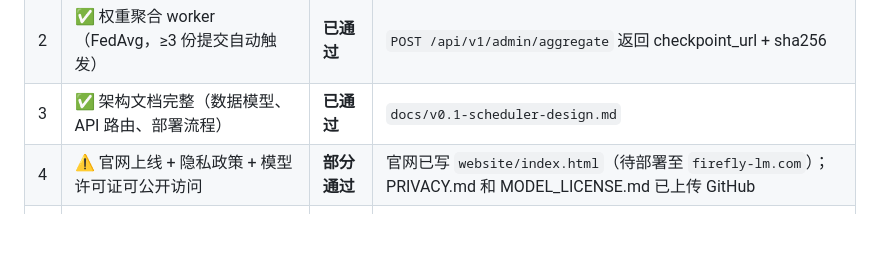
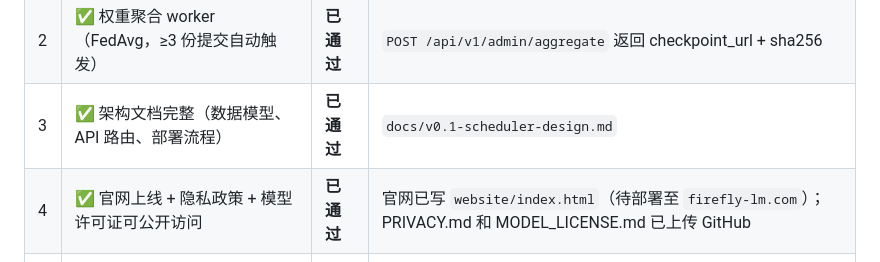
Before and after one commit to firefly-lm-org/docs, a Markdown page: VALUATION_GATES.md, the part around the change. GitHub-like rendering; blank space fills up the shorter version.

Commit message:
VALUATION_GATES: Gate 4 fully passed — firefly-lm.com deployed

```diff
--- a/VALUATION_GATES.md
+++ b/VALUATION_GATES.md
@@ -26,7 +26,7 @@
 | 1 | ✅ 调度中心 API 闭环（注册→领取→执行→提交→聚合） | **已通过** | 本地 E2E 闭环 + GitHub CI 全绿 |
 | 2 | ✅ 权重聚合 worker（FedAvg，≥3 份提交自动触发） | **已通过** | `POST /api/v1/admin/aggregate` 返回 checkpoint_url + sha256 |
 | 3 | ✅ 架构文档完整（数据模型、API 路由、部署流程） | **已通过** | `docs/v0.1-scheduler-design.md` |
-| 4 | ⚠️ 官网上线 + 隐私政策 + 模型许可证可公开访问 | **部分通过** | 官网已写 `website/index.html`（待部署至 `firefly-lm.com`）；PRIVACY.md 和 MODEL_LICENSE.md 已上传 GitHub |
+| 4 | ✅ 官网上线 + 隐私政策 + 模型许可证可公开访问 | **已通过** | 官网已写 `website/index.html`（待部署至 `firefly-lm.com`）；PRIVACY.md 和 MODEL_LICENSE.md 已上传 GitHub |
 | 5 | ✅ 贡献者 DCO（Signed-off-by）或 CLA 签署流程就绪 | **已通过** | `docs/CONTRIBUTING.md` 含 DCO 要求；`git commit -s` 强制签署 |
 | 6 | ⚠️ 商标预检存档（中英文，证明未与已注册商标冲突） | **待填写** | `docs/TRADEMARK_SEARCH.md` 已建框架，需填入实际检索结果 |
 
```
